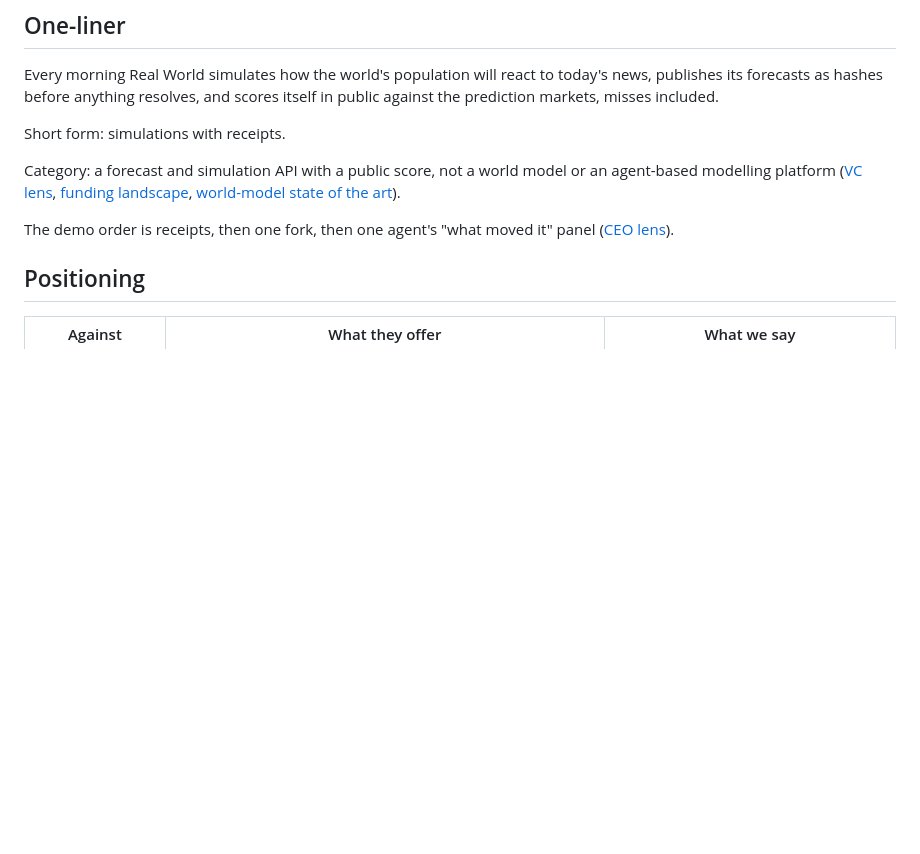
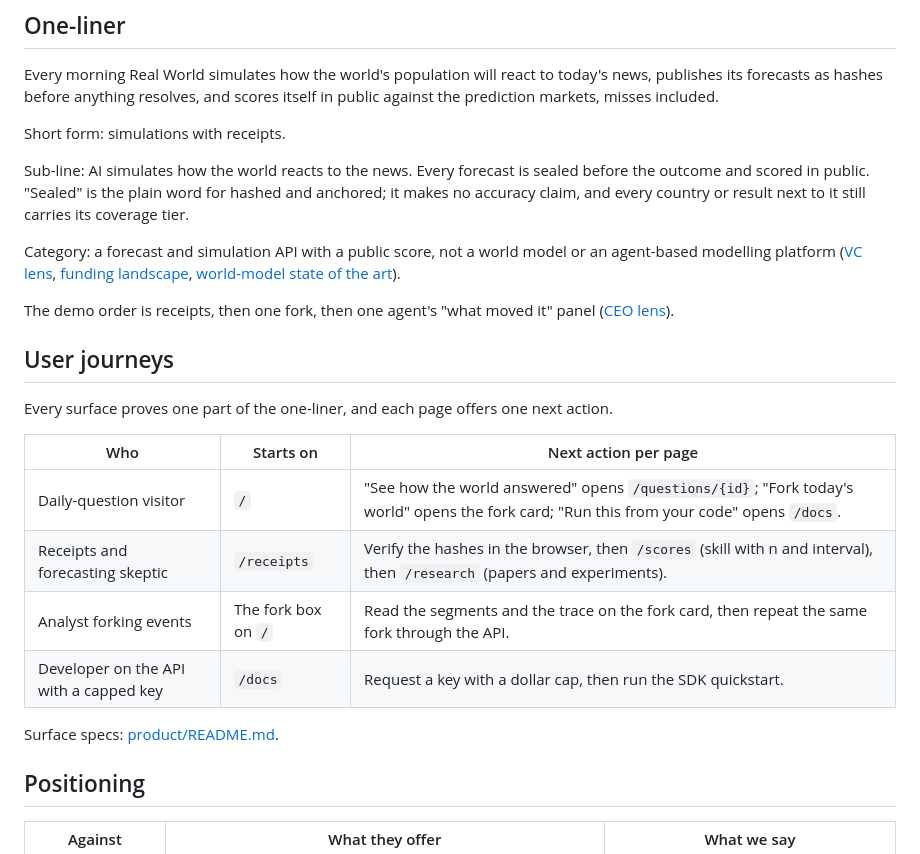
Before and after one commit to SatyamDave/real-world, a Markdown page: gtm/messaging.md, the part around the change. Drawn GitHub-style; blank space fills up the shorter version.

Commit message:
docs(gtm): add sub-line and user journeys to messaging
Co-Authored-By: Claude Opus 5.5 <noreply@anthropic.com>

```diff
--- a/gtm/messaging.md
+++ b/gtm/messaging.md
@@ -6,9 +6,24 @@ Every morning Real World simulates how the world's population will react to toda
 
 Short form: simulations with receipts.
 
+Sub-line: AI simulates how the world reacts to the news. Every forecast is sealed before the outcome and scored in public. "Sealed" is the plain word for hashed and anchored; it makes no accuracy claim, and every country or result next to it still carries its coverage tier.
+
 Category: a forecast and simulation API with a public score, not a world model or an agent-based modelling platform ([VC lens](../research/lenses/vc.md), [funding landscape](../research/market/012-funding-landscape-2026.md), [world-model state of the art](../research/engineering/100-world-model-sota.md)).
 
 The demo order is receipts, then one fork, then one agent's "what moved it" panel ([CEO lens](../research/lenses/ceo.md)).
+
+## User journeys
+
+Every surface proves one part of the one-liner, and each page offers one next action.
+
+| Who | Starts on | Next action per page |
+| --- | --- | --- |
+| Daily-question visitor | `/` | "See how the world answered" opens `/questions/{id}`; "Fork today's world" opens the fork card; "Run this from your code" opens `/docs`. |
+| Receipts and forecasting skeptic | `/receipts` | Verify the hashes in the browser, then `/scores` (skill with n and interval), then `/research` (papers and experiments). |
+| Analyst forking events | The fork box on `/` | Read the segments and the trace on the fork card, then repeat the same fork through the API. |
+| Developer on the API with a capped key | `/docs` | Request a key with a dollar cap, then run the SDK quickstart. |
+
+Surface specs: [product/README.md](../product/README.md).
 
 ## Positioning
 
```
